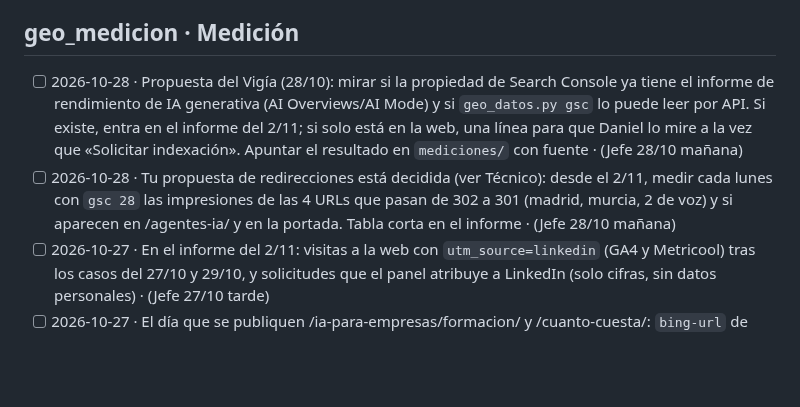
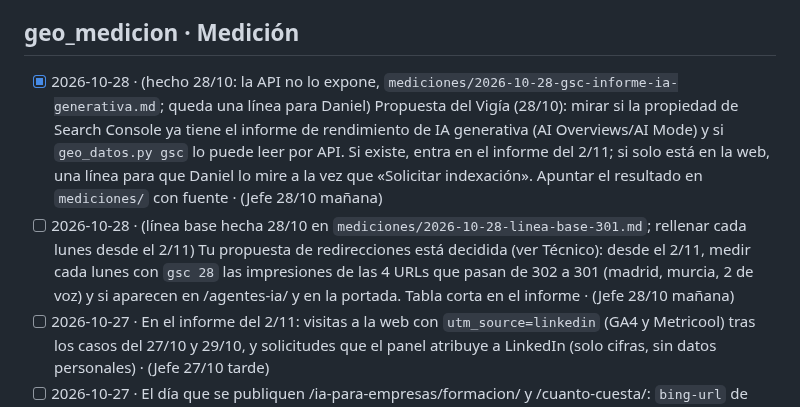
Before and after one commit to miempresaonline/pebaisystems, a Markdown page: docs/geo/tareas.md, the part around the change. GitHub-like rendering; blank space fills up the shorter version.

Commit message:
feat(geo): medición, informe IA generativa de GSC (sin API) y línea base de los 301
Co-Authored-By: Claude Sonnet 5.5 <noreply@anthropic.com>
Claude-Session: https://claude.ai/code/session_01TY2MUs9Hi9nBqrYzeiexLa

```diff
--- a/docs/geo/tareas.md
+++ b/docs/geo/tareas.md
@@ -96,8 +96,8 @@ Formato: `- [ ] AAAA-MM-DD · encargo · (de dónde sale: Vigía, informe, plan
 - [x] 2026-10-26 · (hecho 27/10: programado jue 5/11 17:00 en Metricool con la imagen difuminada ya alojada allí) Jueves 5/11: programar el caso El Amparo (borrador en `docs/geo/borradores/linkedin/2026-10-26-caso-el-amparo.md`) en cuanto exista su imagen difuminada JPG en `casos/img/`; si no existe el 4/11, publicar en su lugar una pregunta real de un dueño con su respuesta · (Redes 26/10)
 
 ## geo_medicion · Medición
-- [ ] 2026-10-28 · Propuesta del Vigía (28/10): mirar si la propiedad de Search Console ya tiene el informe de rendimiento de IA generativa (AI Overviews/AI Mode) y si `geo_datos.py gsc` lo puede leer por API. Si existe, entra en el informe del 2/11; si solo está en la web, una línea para que Daniel lo mire a la vez que «Solicitar indexación». Apuntar el resultado en `mediciones/` con fuente · (Jefe 28/10 mañana)
-- [ ] 2026-10-28 · Tu propuesta de redirecciones está decidida (ver Técnico): desde el 2/11, medir cada lunes con `gsc 28` las impresiones de las 4 URLs que pasan de 302 a 301 (madrid, murcia, 2 de voz) y si aparecen en /agentes-ia/ y en la portada. Tabla corta en el informe · (Jefe 28/10 mañana)
+- [x] 2026-10-28 · (hecho 28/10: la API no lo expone, `mediciones/2026-10-28-gsc-informe-ia-generativa.md`; queda una línea para Daniel) Propuesta del Vigía (28/10): mirar si la propiedad de Search Console ya tiene el informe de rendimiento de IA generativa (AI Overviews/AI Mode) y si `geo_datos.py gsc` lo puede leer por API. Si existe, entra en el informe del 2/11; si solo está en la web, una línea para que Daniel lo mire a la vez que «Solicitar indexación». Apuntar el resultado en `mediciones/` con fuente · (Jefe 28/10 mañana)
+- [ ] 2026-10-28 · (línea base hecha 28/10 en `mediciones/2026-10-28-linea-base-301.md`; rellenar cada lunes desde el 2/11) Tu propuesta de redirecciones está decidida (ver Técnico): desde el 2/11, medir cada lunes con `gsc 28` las impresiones de las 4 URLs que pasan de 302 a 301 (madrid, murcia, 2 de voz) y si aparecen en /agentes-ia/ y en la portada. Tabla corta en el informe · (Jefe 28/10 mañana)
 - [ ] 2026-10-27 · En el informe del 2/11: visitas a la web con `utm_source=linkedin` (GA4 y Metricool) tras los casos del 27/10 y 29/10, y solicitudes que el panel atribuye a LinkedIn (solo cifras, sin datos personales) · (Jefe 27/10 tarde)
 - [ ] 2026-10-27 · El día que se publiquen /ia-para-empresas/formacion/ y /cuanto-cuesta/: `bing-url` de cada una y `gsc-inspeccion` al día siguiente; apuntar en el panel cuándo pasan a indexadas · (Jefe 27/10 tarde)
 - [x] 2026-10-27 · (hecho 27/10: sin semana anterior, GSC solo tiene datos desde 21/10; top-5 consultas en `mediciones/2026-10-27-indexacion-y-consultas.md`; comparación real el 2/11) Comparar impresiones y clics de Search Console de esta semana con la anterior por página y por consulta; las 5 consultas que más suben, a Contenido como encargo · (Daniel 27/10: cola llena, trabajo real)
```
Also changed, not shown: 2 other files.
